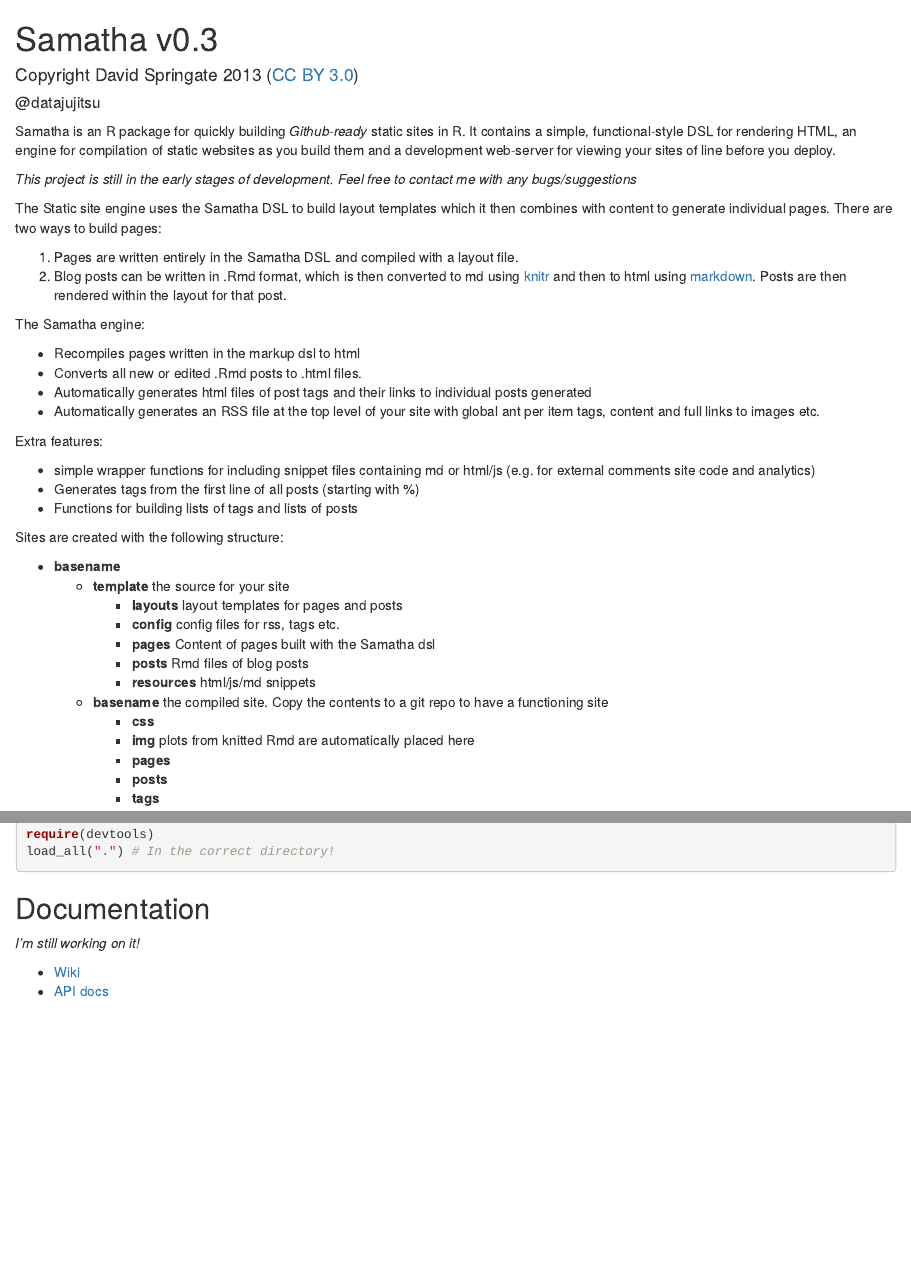
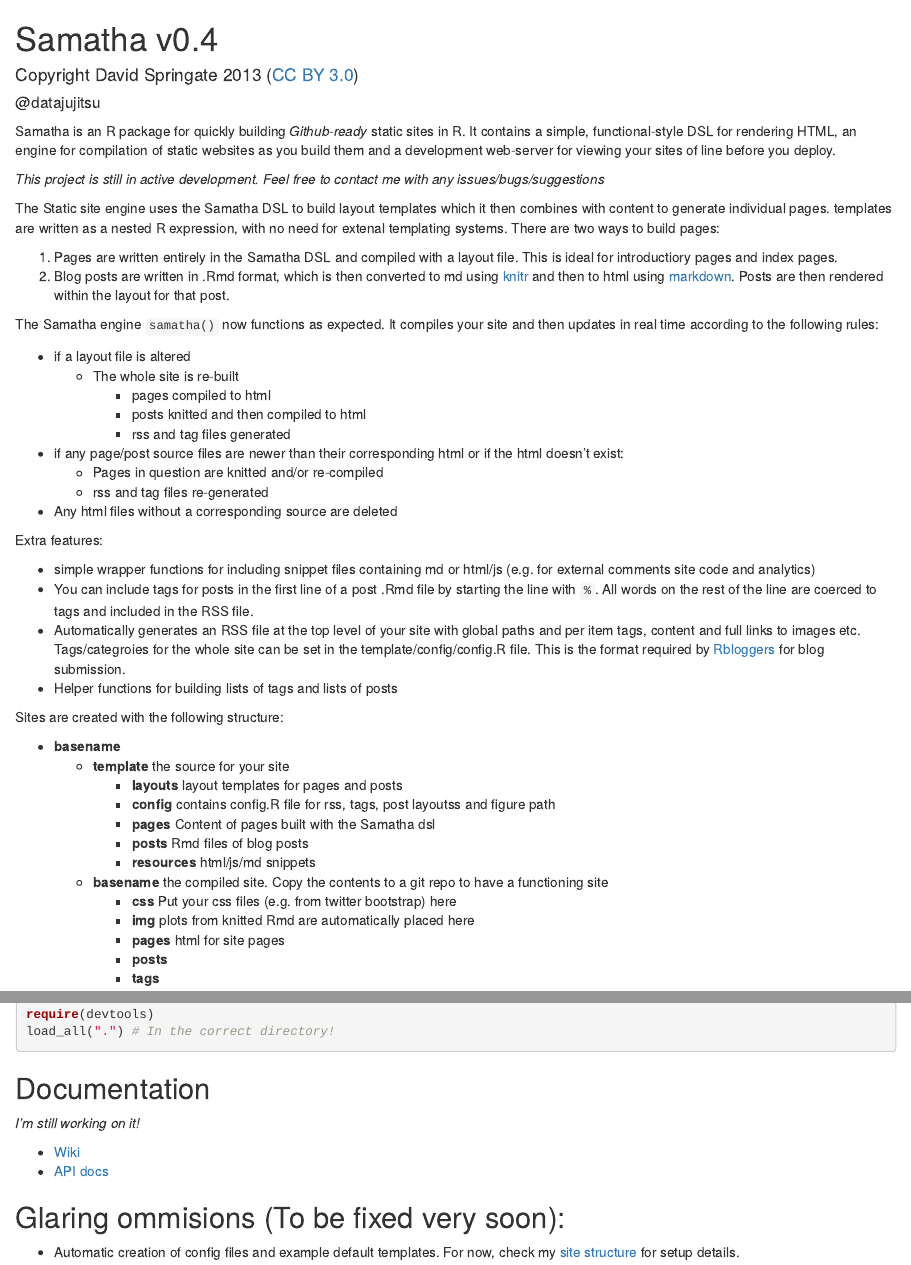
Before and after one commit to DASpringate/samatha, an R Markdown document (README.Rmd): the page in a window 1100 px wide, from its top, and a second part further down, joined at a grey line. Rendered offline with R 4.5, knitr and Pandoc, with nearby package versions.

Commit message:
Version 0.4 - engine refit

```diff
--- a/README.Rmd
+++ b/README.Rmd
@@ -1,4 +1,4 @@
-Samatha v0.3
+Samatha v0.4
 ============
 
 #### Copyright David Springate 2013 ([CC BY 3.0](creativecommons.org/licenses/by/3.0))
@@ -7,40 +7,46 @@
 
 Samatha is an R package for quickly building _Github-ready_ static sites in R. It contains a simple, functional-style DSL for rendering HTML, an engine for compilation of static websites as you build them and a development web-server for viewing your sites of line before you deploy.
 
-*This project is still in the early stages of development. Feel free to contact me with any bugs/suggestions*
+*This project is still in active development. Feel free to contact me with any issues/bugs/suggestions*
 
-The Static site engine uses the Samatha DSL to build layout templates which it then combines with content to generate individual pages.
+The Static site engine uses the Samatha DSL to build layout templates which it then combines with content to generate individual pages. templates are written as a nested R expression, with no need for extenal templating systems.
 There are two ways to build pages:
 
-1. Pages are written entirely in the Samatha DSL and compiled with a layout file.
-2. Blog posts can be written in .Rmd format, which is then converted to md using [knitr](http://yihui.name/knitr/) and then to html using [markdown](http://cran.r-project.org/web/packages/markdown/index.html). Posts are then rendered within the layout for that post.
+1. Pages are written entirely in the Samatha DSL and compiled with a layout file. This is ideal for introductiory pages and index pages.
+2. Blog posts are written in .Rmd format, which is then converted to md using [knitr](http://yihui.name/knitr/) and then to html using [markdown](http://cran.r-project.org/web/packages/markdown/index.html). Posts are then rendered within the layout for that post.
 
-The Samatha engine:
+The Samatha engine `samatha()` now functions as expected. It compiles your site and then updates in real time according to the following rules:
 
-* Recompiles pages written in the markup dsl to html
-* Converts all new or edited .Rmd posts to .html files.
-* Automatically generates html files of post tags and their links to individual posts generated
-* Automatically generates an RSS file at the top level of your site with global ant per item tags, content and full links to images etc.
+* if a layout file is altered
+    - The whole site is re-built
+        - pages compiled to html
+        - posts knitted and then compiled to html
+        - rss and tag files generated
+* if any page/post source files are newer than their corresponding html or if the html doesn't exist:
+    - Pages in question are knitted and/or re-compiled
+    - rss and tag files re-generated
+* Any html files without a corresponding source are deleted
 
 Extra features:
 
 * simple wrapper functions for including snippet files containing md or html/js (e.g. for external comments site code and analytics)
-* Generates tags from the first line of all posts (starting with \%)
-* Functions for building lists of tags and lists of posts
+* You can include tags for posts in the first line of a post .Rmd file by starting the line with `%`. All words on the rest of the line are coerced to tags and included in the RSS file.
+* Automatically generates an RSS file at the top level of your site with global paths and per item tags, content and full links to images etc. Tags/categroies for the whole site can be set in the template/config/config.R file.  This is the format required by [Rbloggers](www.rbloggers.com) for blog submission.
+* Helper functions for building lists of tags and lists of posts
 
 Sites are created with the following structure:
 
 * __basename__
     - __template__ the source for your site
         - __layouts__ layout templates for pages and posts
-        - __config__ config files for rss, tags etc.
+        - __config__ contains config.R file for rss, tags, post layoutss and figure path
         - __pages__ Content of pages built with the Samatha dsl
         - __posts__ Rmd files of blog posts
         - __resources__ html/js/md snippets
     - __basename__ the compiled site.  Copy the contents to a git repo to have a functioning site
-        - __css__
+        - __css__ Put your css files (e.g. from twitter bootstrap) here
         - __img__ plots from knitted Rmd are automatically placed here
-        - __pages__
+        - __pages__ html for site pages
         - __posts__
         - __tags__
 
@@ -64,3 +70,7 @@
 
 * [Wiki](https://github.com/DASpringate/samatha/wiki/_pages)
 * [API docs](https://github.com/DASpringate/samatha/tree/master/man)
+
+## Glaring ommisions (To be fixed very soon):
+
+* Automatic creation of config files and example default templates.  For now, check my [site structure](https://github.com/DASpringate/blog) for setup details.
```
Also changed, not shown: R/engine.R (+9 -9 lines), R/rss.R (+1 -1 lines), R/tags.R (+0 -1 lines), R/watcher.R (deleted, +0 -76 lines), README.md, 6 other files.
